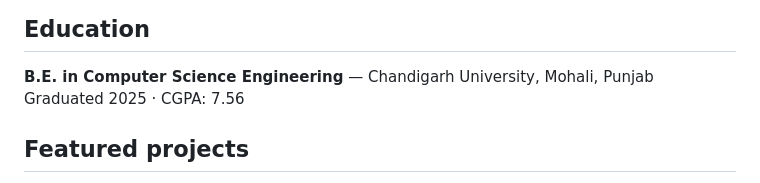
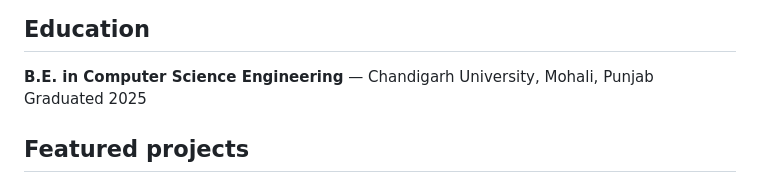
Before and after one commit to tejaswirajgit/portfolio-tejaswi-raj, a Markdown page: README.md, the part around the change. Drawn GitHub-style.

Commit message:
Education section in README

```diff
--- a/README.md
+++ b/README.md
@@ -25,7 +25,7 @@ Computer Science Engineer (2025 graduate) focused on building AI-driven and scal
 ## Education
 
 **B.E. in Computer Science Engineering** — Chandigarh University, Mohali, Punjab
-Graduated 2025 · CGPA: 7.56
+Graduated 2025
 
 ## Featured projects
 
```
